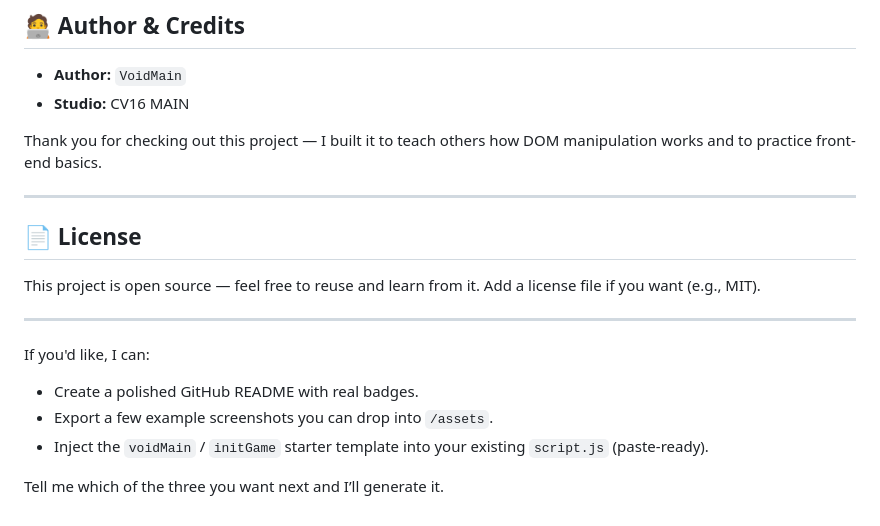
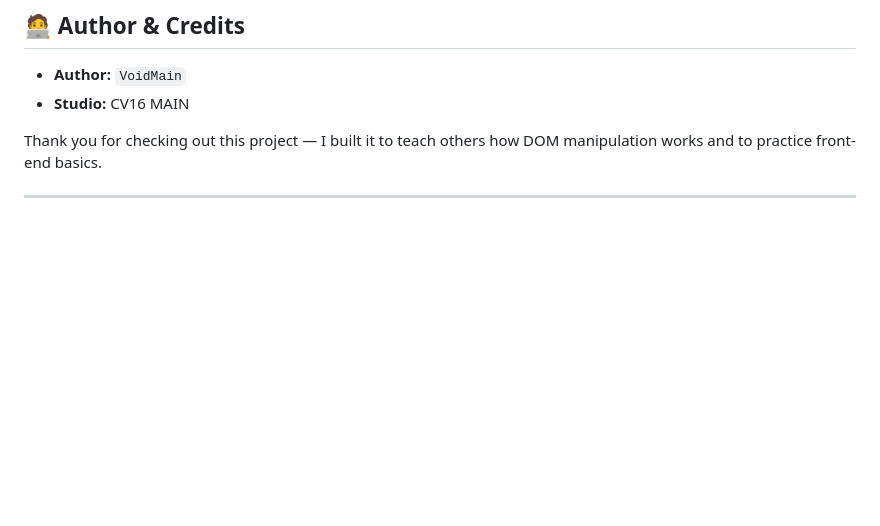
Before and after one commit to VOIDMAIN17/NUMBER-GUESS-GAME-USING-JS-, a Markdown page: README.md, the part around the change. Drawn GitHub-style; blank space fills up the shorter version.

```diff
--- a/README.md
+++ b/README.md
@@ -139,17 +139,3 @@ Helper animation classes (toggle from JS):
 Thank you for checking out this project — I built it to teach others how DOM manipulation works and to practice front-end basics.
 
 ---
-
-## 📄 License
-
-This project is open source — feel free to reuse and learn from it. Add a license file if you want (e.g., MIT).
-
----
-
-If you'd like, I can:
-
-* Create a polished GitHub README with real badges.
-* Export a few example screenshots you can drop into `/assets`.
-* Inject the `voidMain` / `initGame` starter template into your existing `script.js` (paste-ready).
-
-Tell me which of the three you want next and I’ll generate it.
```
